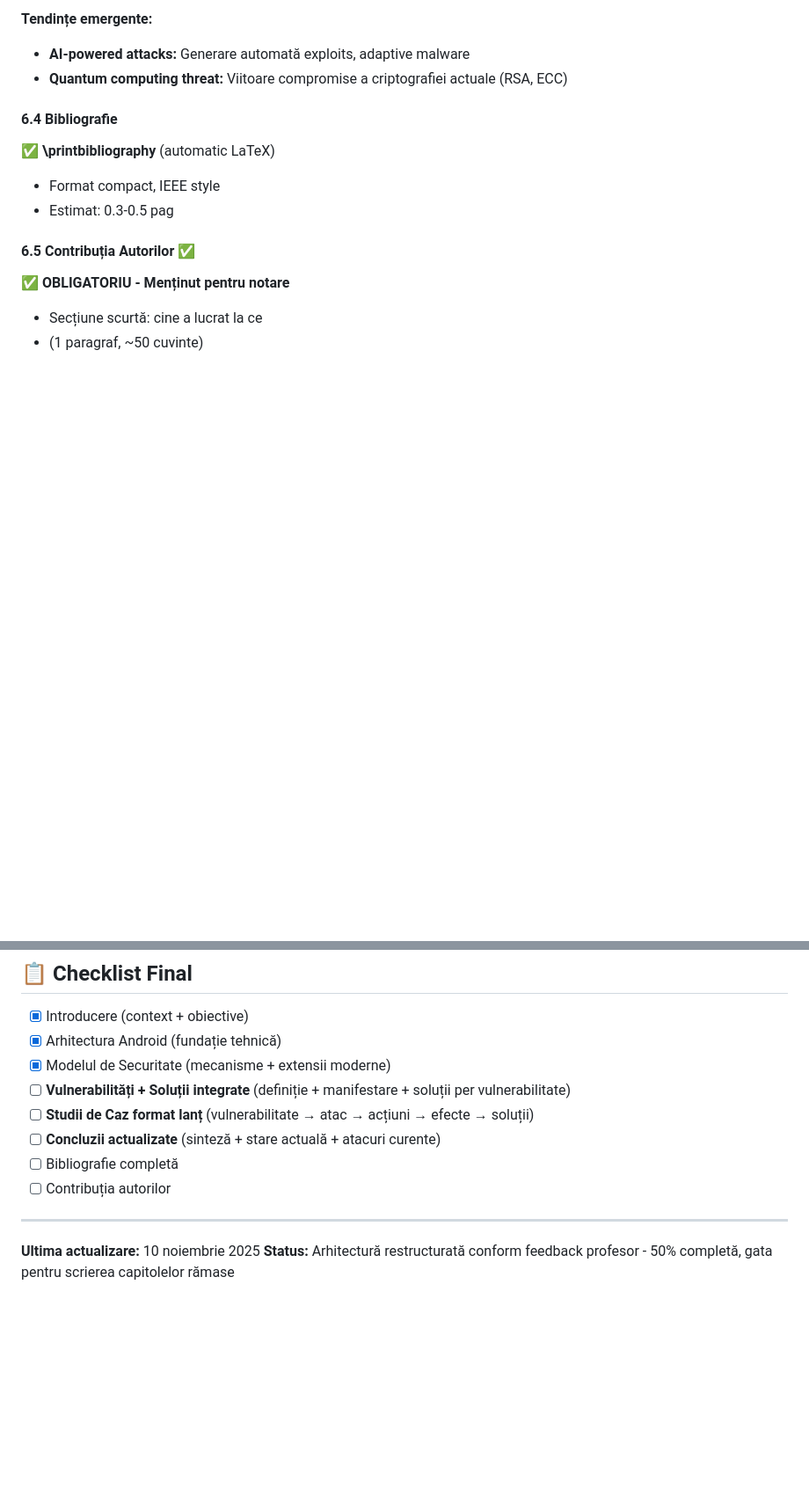
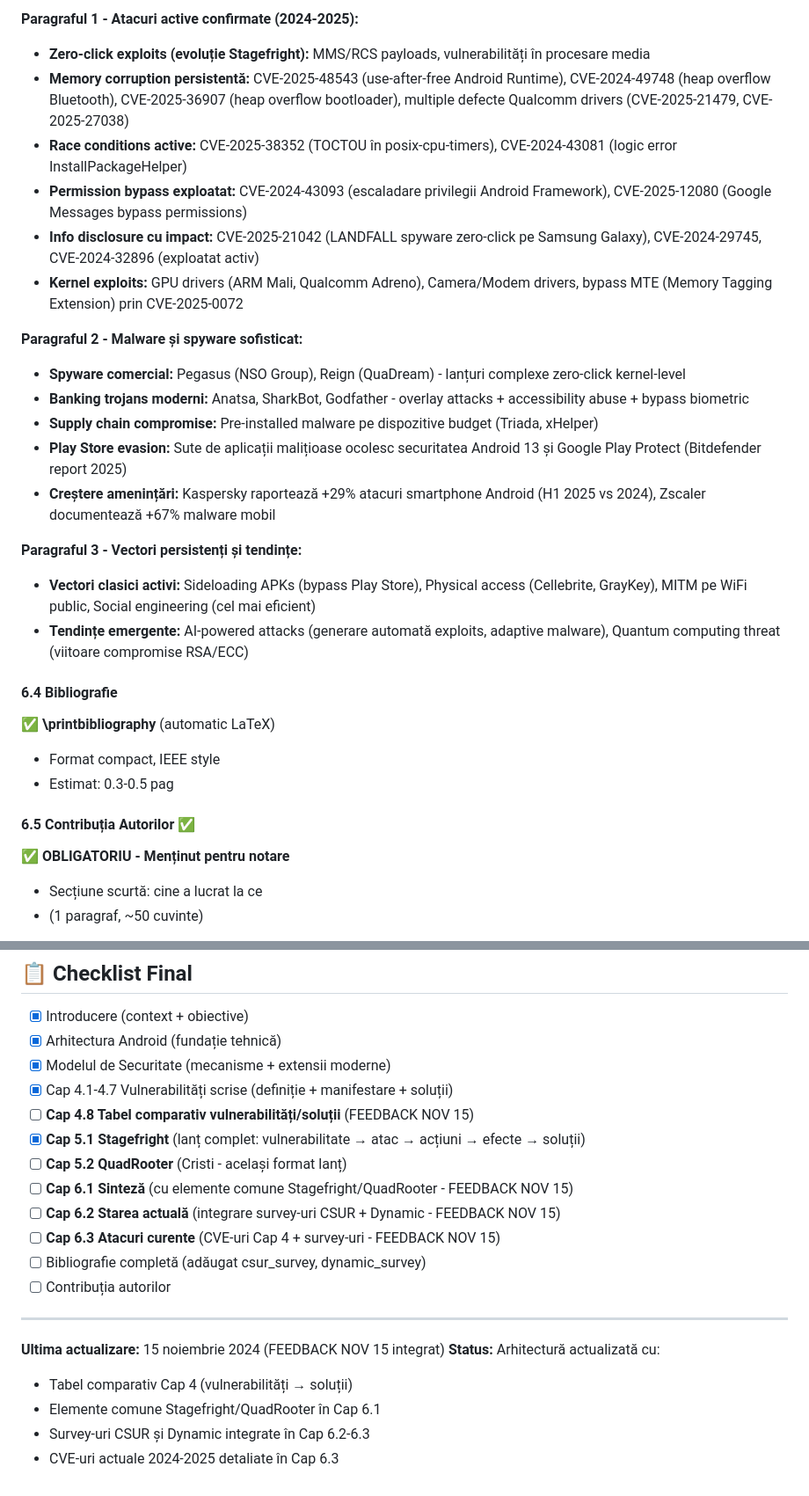
Before and after one commit to MariaTitianu/rc-paper, a Markdown page: paper_architecture.md, 2 parts joined by grey strips. Shown: that part at 88% size. Rendered like a GitHub page; blank space fills up the shorter version.

```diff
--- a/paper_architecture.md
+++ b/paper_architecture.md
@@ -324,7 +339,22 @@
 
-**Tendințe emergente:**
-- **AI-powered attacks:** Generare automată exploits, adaptive malware
-- **Quantum computing threat:** Viitoare compromise a criptografiei actuale (RSA, ECC)
+**Paragraful 1 - Atacuri active confirmate (2024-2025):**
+- **Zero-click exploits (evoluție Stagefright):** MMS/RCS payloads, vulnerabilități în procesare media
+- **Memory corruption persistentă:** CVE-2025-48543 (use-after-free Android Runtime), CVE-2024-49748 (heap overflow Bluetooth), CVE-2025-36907 (heap overflow bootloader), multiple defecte Qualcomm drivers (CVE-2025-21479, CVE-2025-27038)
+- **Race conditions active:** CVE-2025-38352 (TOCTOU în posix-cpu-timers), CVE-2024-43081 (logic error InstallPackageHelper)
+- **Permission bypass exploatat:** CVE-2024-43093 (escaladare privilegii Android Framework), CVE-2025-12080 (Google Messages bypass permissions)
+- **Info disclosure cu impact:** CVE-2025-21042 (LANDFALL spyware zero-click pe Samsung Galaxy), CVE-2024-29745, CVE-2024-32896 (exploatat activ)
+- **Kernel exploits:** GPU drivers (ARM Mali, Qualcomm Adreno), Camera/Modem drivers, bypass MTE (Memory Tagging Extension) prin CVE-2025-0072
+
+**Paragraful 2 - Malware și spyware sofisticat:**
+- **Spyware comercial:** Pegasus (NSO Group), Reign (QuaDream) - lanțuri complexe zero-click kernel-level
+- **Banking trojans moderni:** Anatsa, SharkBot, Godfather - overlay attacks + accessibility abuse + bypass biometric
+- **Supply chain compromise:** Pre-installed malware pe dispozitive budget (Triada, xHelper)
+- **Play Store evasion:** Sute de aplicații malițioase ocolesc securitatea Android 13 și Google Play Protect (Bitdefender report 2025)
+- **Creștere amenințări:** Kaspersky raportează +29% atacuri smartphone Android (H1 2025 vs 2024), Zscaler documentează +67% malware mobil
+
+**Paragraful 3 - Vectori persistenți și tendințe:**
+- **Vectori clasici activi:** Sideloading APKs (bypass Play Store), Physical access (Cellebrite, GrayKey), MITM pe WiFi public, Social engineering (cel mai eficient)
+- **Tendințe emergente:** AI-powered attacks (generare automată exploits, adaptive malware), Quantum computing threat (viitoare compromise RSA/ECC)
 
 #### 6.4 Bibliografie
 ✅ **\printbibliography** (automatic LaTeX)
@@ -430,13 +460,21 @@
 - [x] Introducere (context + obiective)
 - [x] Arhitectura Android (fundație tehnică)
 - [x] Modelul de Securitate (mecanisme + extensii moderne)
-- [ ] **Vulnerabilități + Soluții integrate** (definiție + manifestare + soluții per vulnerabilitate)
-- [ ] **Studii de Caz format lanț** (vulnerabilitate → atac → acțiuni → efecte → soluții)
-- [ ] **Concluzii actualizate** (sinteză + stare actuală + atacuri curente)
-- [ ] Bibliografie completă
+- [x] Cap 4.1-4.7 Vulnerabilități scrise (definiție + manifestare + soluții)
+- [ ] **Cap 4.8 Tabel comparativ vulnerabilități/soluții** (FEEDBACK NOV 15)
+- [x] **Cap 5.1 Stagefright** (lanț complet: vulnerabilitate → atac → acțiuni → efecte → soluții)
+- [ ] **Cap 5.2 QuadRooter** (Cristi - același format lanț)
+- [ ] **Cap 6.1 Sinteză** (cu elemente comune Stagefright/QuadRooter - FEEDBACK NOV 15)
+- [ ] **Cap 6.2 Starea actuală** (integrare survey-uri CSUR + Dynamic - FEEDBACK NOV 15)
+- [ ] **Cap 6.3 Atacuri curente** (CVE-uri Cap 4 + survey-uri - FEEDBACK NOV 15)
+- [ ] Bibliografie completă (adăugat csur_survey, dynamic_survey)
 - [ ] Contribuția autorilor
 
 ---
 
-**Ultima actualizare:** 10 noiembrie 2025
-**Status:** Arhitectură restructurată conform feedback profesor - 50% completă, gata pentru scrierea capitolelor rămase
+**Ultima actualizare:** 15 noiembrie 2024 (FEEDBACK NOV 15 integrat)
+**Status:** Arhitectură actualizată cu:
+- Tabel comparativ Cap 4 (vulnerabilități → soluții)
+- Elemente comune Stagefright/QuadRooter în Cap 6.1
+- Survey-uri CSUR și Dynamic integrate în Cap 6.2-6.3
+- CVE-uri actuale 2024-2025 detaliate în Cap 6.3
```
Also changed, not shown: other parts of paper_architecture.md (+55 -40 lines).
